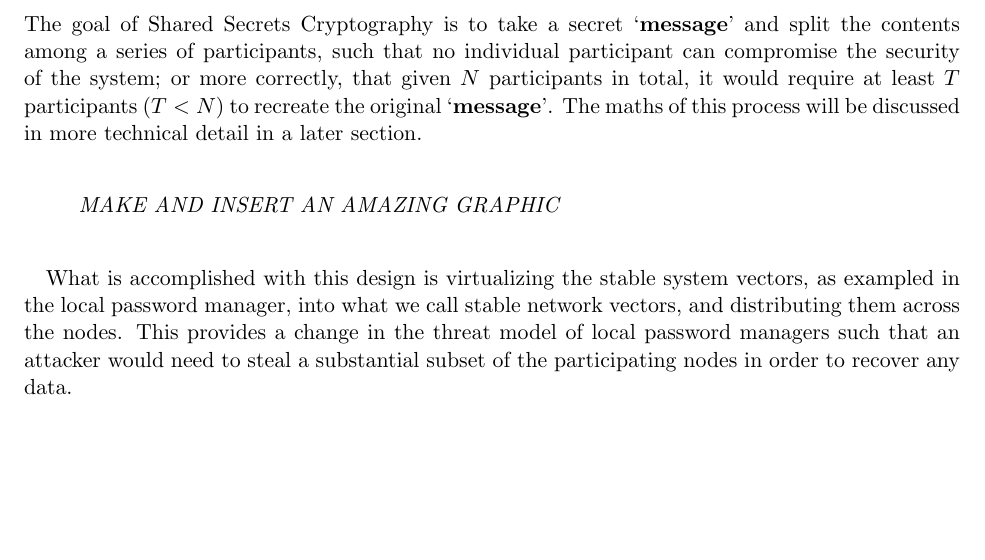
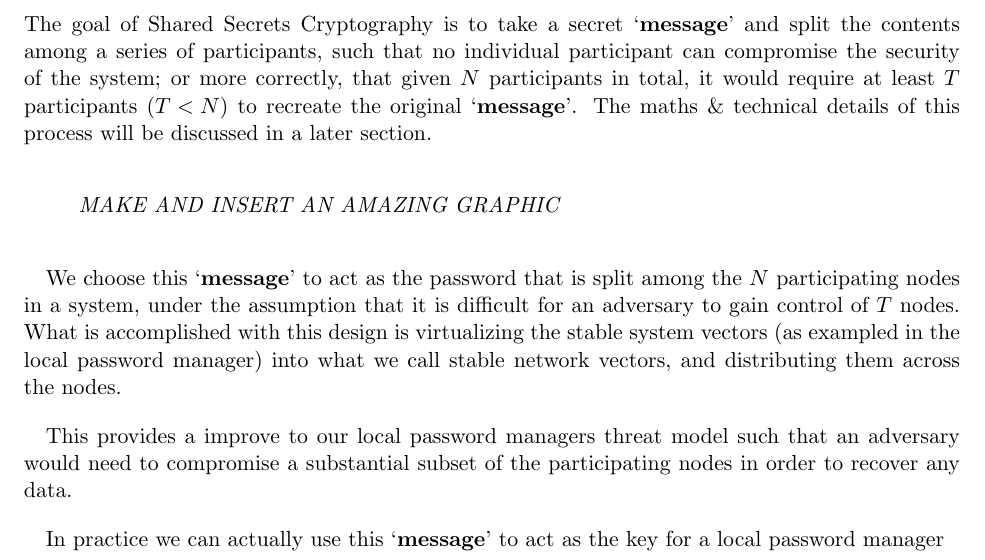
Before and after one commit to probinso/accountabilibuddy, a LaTeX paper (doc/secrets.tex): part of page 3 of 3, cut so that both start at the same text, the shorter picture padded with empty space. Compiled offline with pdfLaTeX.

Commit message:
cleaning and more info on proposal

```diff
--- a/doc/secrets.tex
+++ b/doc/secrets.tex
@@ -218,12 +218,18 @@ In the \npm our cluster's data isn't compromised by physical theft of nodes or a
 
 \section*{Thousand Mile \aps}
 
-The goal of \ssc is to take a secret \m and split the contents among a series of participants, such that no individual participant can compromise the security of the system; or more correctly, that given \(N\) participants in total, it would require at least \(T\) participants \(\left( T < N \right)\) to recreate the original \m. The maths of this process will be discussed in more technical detail in a later section.
+The goal of \ssc is to take a secret \m and split the contents among a series of participants, such that no individual participant can compromise the security of the system; or more correctly, that given \(N\) participants in total, it would require at least \(T\) participants \(\left( T < N \right)\) to recreate the original \m. The maths \& technical details of this process will be discussed in a later section.
 
 \begin{quote}{\em MAKE AND INSERT AN AMAZING GRAPHIC}\end{quote}
 
 
-What is accomplished with this design is virtualizing the \ssv, as exampled in the \lpm, into what we call \snv, and distributing them across the nodes. This provides a change in the \tm of \lpm{s} such that an attacker would need to steal a substantial subset of the participating nodes in order to recover any data.
+We choose this \m to act as the password that is split among the \(N\) participating nodes in a system, under the assumption that it is difficult for an adversary to gain control of \(T\) nodes. What is accomplished with this design is virtualizing the \ssv (as exampled in the \lpm) into what we call \snv, and distributing them across the nodes.
+
+This provides a improve to our \lpm{s} \tm such that an adversary would need to compromise a substantial subset of the participating nodes in order to recover any data.
+
+In practice we can actually use this \m to act as the key for a \lpm
+
+
 \end{document}
 
 %%%%%%%%%%%%%%%%%%%%%%%%%%%%%%%%%%%%%%%%%%%%%%%%%%%%%%%%%%%%%%%%%%
```
